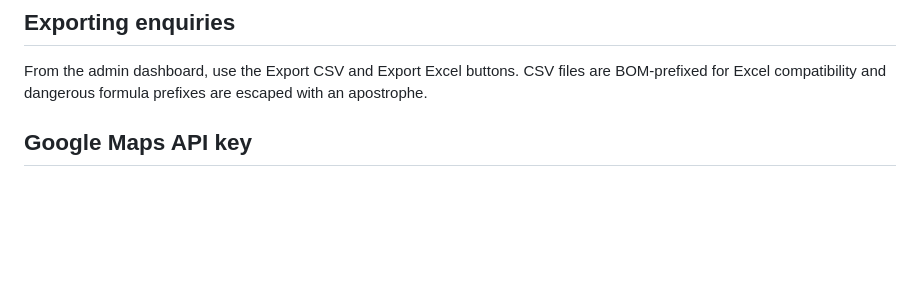
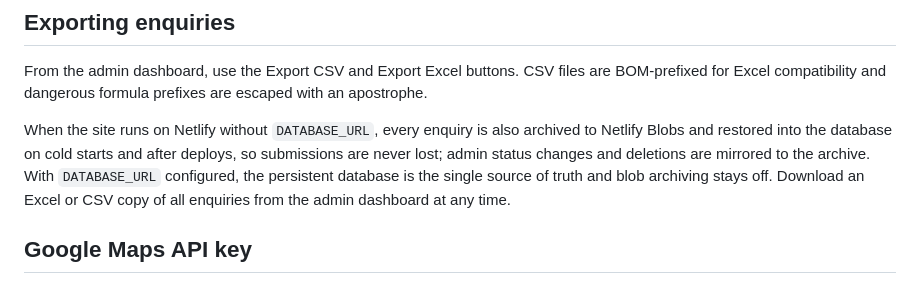
Before and after one commit to nabeelahmed15/shivandaproperties, a Markdown page: README.md, the part around the change. Rendered like a GitHub page; blank space fills up the shorter version.

Commit message:
Document enquiry persistence and Excel export on Netlify
Explain how enquiries are archived to Netlify Blobs without a
persistent database and restored on cold starts and deploys.

🤖 Generated with Codebuff
Co-Authored-By: Codebuff <noreply@codebuff.com>

```diff
--- a/README.md
+++ b/README.md
@@ -41,6 +41,8 @@ Use the values from ADMIN_EMAIL and ADMIN_PASSWORD to sign in at /admin/login.
 ## Exporting enquiries
 
 From the admin dashboard, use the Export CSV and Export Excel buttons. CSV files are BOM-prefixed for Excel compatibility and dangerous formula prefixes are escaped with an apostrophe.
+
+When the site runs on Netlify without `DATABASE_URL`, every enquiry is also archived to Netlify Blobs and restored into the database on cold starts and after deploys, so submissions are never lost; admin status changes and deletions are mirrored to the archive. With `DATABASE_URL` configured, the persistent database is the single source of truth and blob archiving stays off. Download an Excel or CSV copy of all enquiries from the admin dashboard at any time.
 
 ## Google Maps API key
 
```
